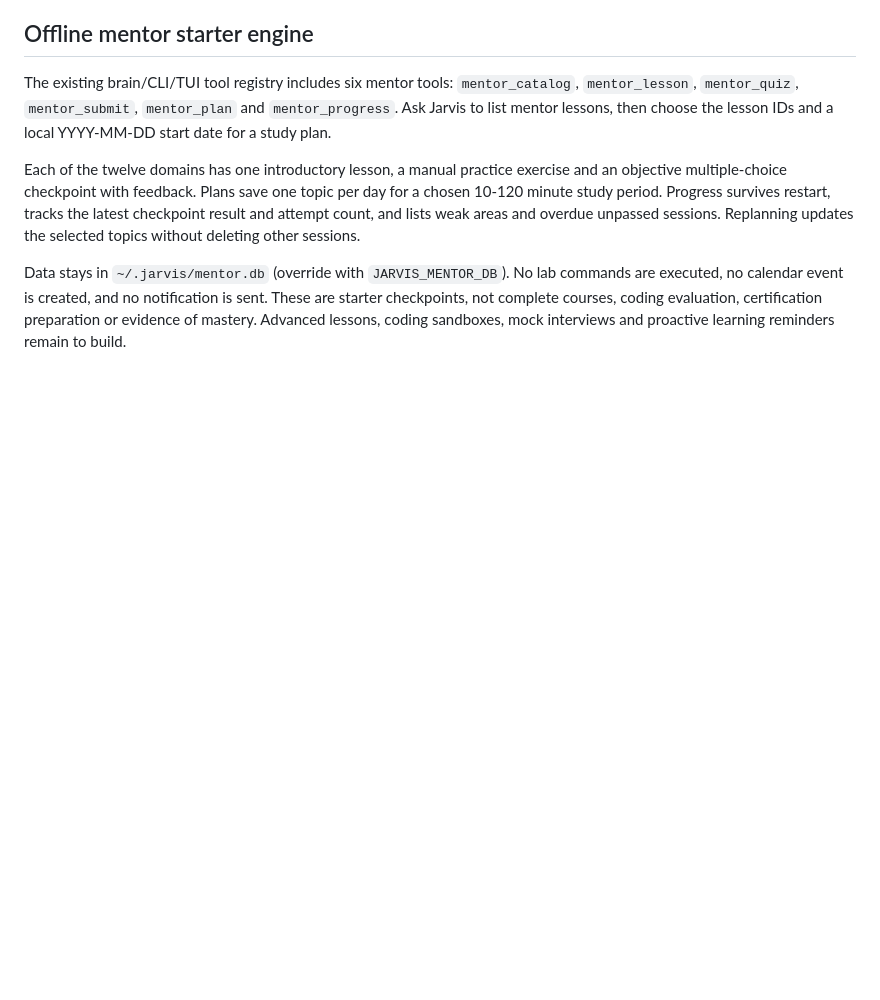
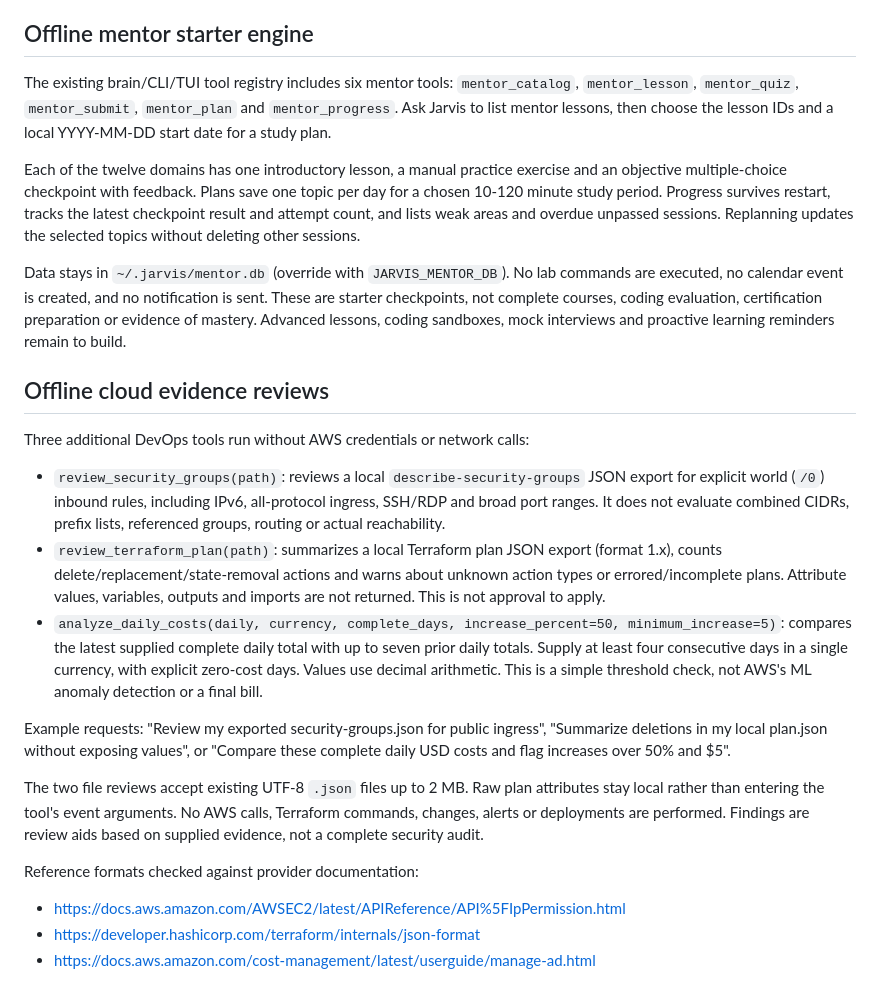
Before and after one commit to Ashokkunchala/Jarvis-Personal-AI, a Markdown page: docs/ABILITIES.md, the part around the change. GitHub-like rendering; blank space fills up the shorter version.

```diff
--- a/docs/ABILITIES.md
+++ b/docs/ABILITIES.md
@@ -155,3 +155,35 @@ commands are executed, no calendar event is created, and no notification is
 sent. These are starter checkpoints, not complete courses, coding evaluation,
 certification preparation or evidence of mastery. Advanced lessons, coding
 sandboxes, mock interviews and proactive learning reminders remain to build.
+
+## Offline cloud evidence reviews
+
+Three additional DevOps tools run without AWS credentials or network calls:
+
+- `review_security_groups(path)`: reviews a local `describe-security-groups`
+  JSON export for explicit world (`/0`) inbound rules, including IPv6,
+  all-protocol ingress, SSH/RDP and broad port ranges. It does not evaluate
+  combined CIDRs, prefix lists, referenced groups, routing or actual reachability.
+- `review_terraform_plan(path)`: summarizes a local Terraform plan JSON export
+  (format 1.x), counts delete/replacement/state-removal actions and warns about
+  unknown action types or errored/incomplete plans. Attribute values, variables,
+  outputs and imports are not returned. This is not approval to apply.
+- `analyze_daily_costs(daily, currency, complete_days, increase_percent=50,
+  minimum_increase=5)`: compares the latest supplied complete daily total with
+  up to seven prior daily totals. Supply at least four consecutive days in a
+  single currency, with explicit zero-cost days. Values use decimal arithmetic.
+  This is a simple threshold check, not AWS's ML anomaly detection or a final bill.
+
+Example requests: "Review my exported security-groups.json for public ingress",
+"Summarize deletions in my local plan.json without exposing values", or
+"Compare these complete daily USD costs and flag increases over 50% and $5".
+
+The two file reviews accept existing UTF-8 `.json` files up to 2 MB. Raw plan
+attributes stay local rather than entering the tool's event arguments. No AWS
+calls, Terraform commands, changes, alerts or deployments are performed. Findings
+are review aids based on supplied evidence, not a complete security audit.
+
+Reference formats checked against provider documentation:
+- https://docs.aws.amazon.com/AWSEC2/latest/APIReference/API%5FIpPermission.html
+- https://developer.hashicorp.com/terraform/internals/json-format
+- https://docs.aws.amazon.com/cost-management/latest/userguide/manage-ad.html
```
